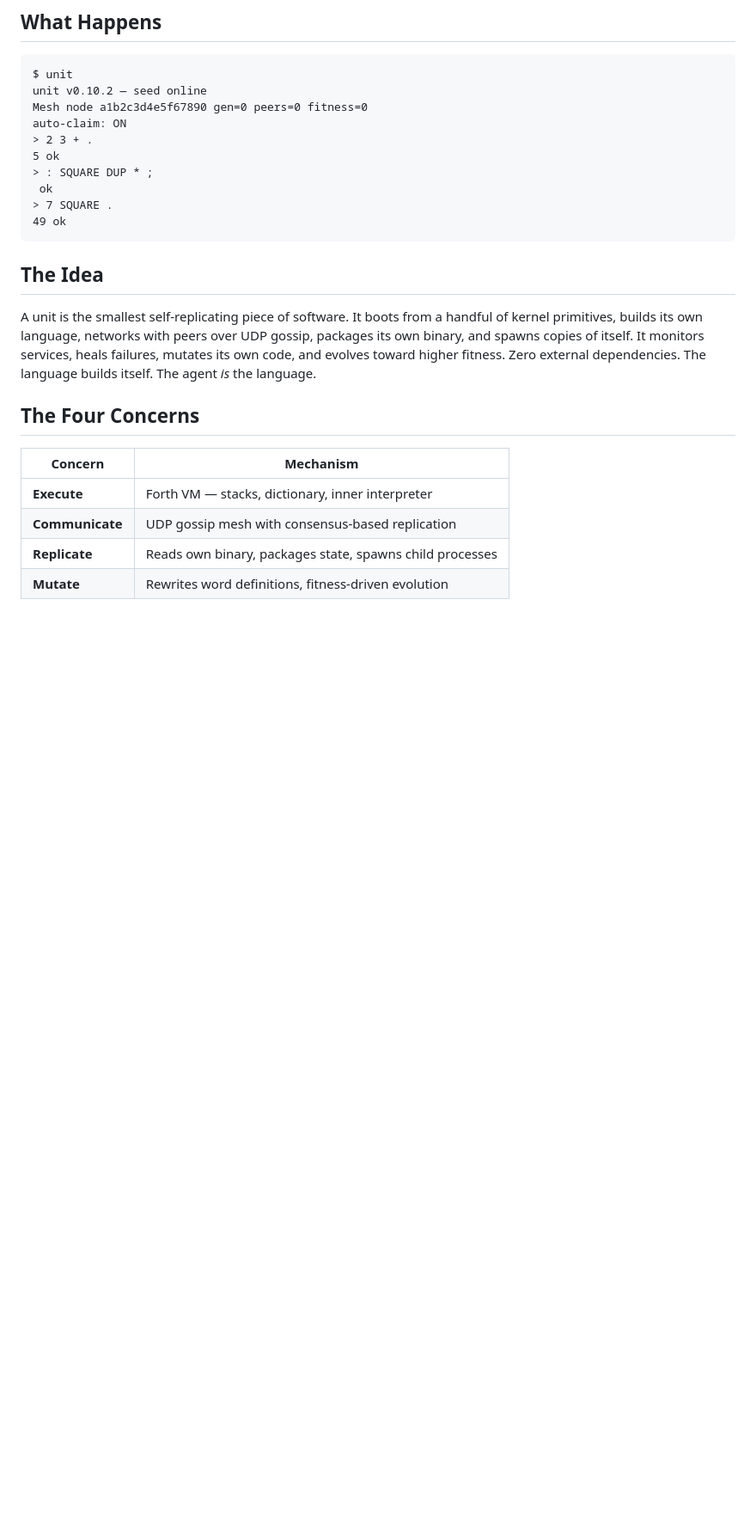
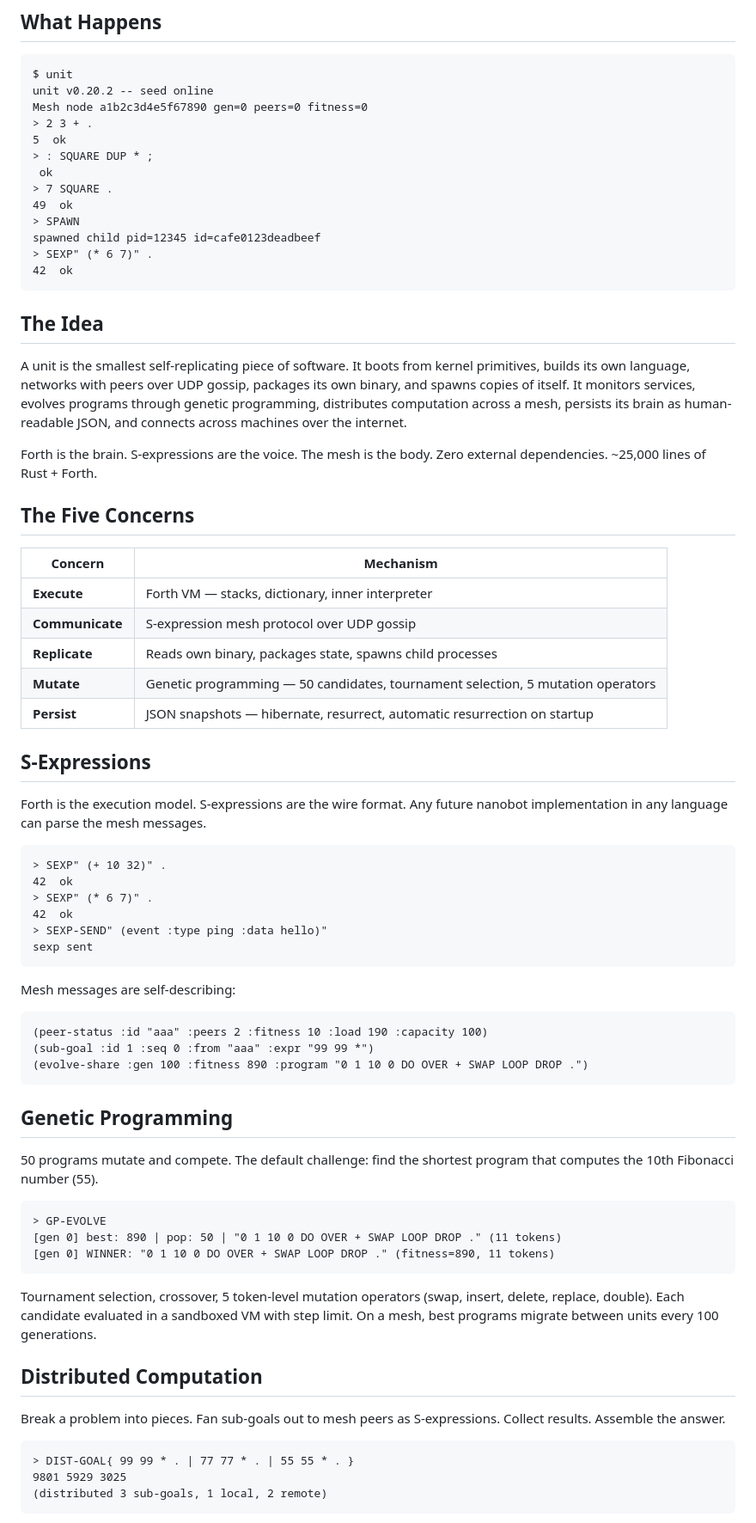
Before and after one commit to DavidCanHelp/unit, a Markdown page: README.md, the part around one of its changes. Shown at 86% size. GitHub-like rendering; blank space fills up the shorter version.

````diff
--- a/README.md
+++ b/README.md
@@ -18,31 +18,88 @@ cargo install unit
 
 ```
 $ unit
-unit v0.10.2 — seed online
+unit v0.20.2 -- seed online
 Mesh node a1b2c3d4e5f67890 gen=0 peers=0 fitness=0
-auto-claim: ON
 > 2 3 + .
-5 ok
+5  ok
 > : SQUARE DUP * ;
  ok
 > 7 SQUARE .
-49 ok
+49  ok
+> SPAWN
+spawned child pid=12345 id=cafe0123deadbeef
+> SEXP" (* 6 7)" .
+42  ok
 ```
 
 ## The Idea
 
 A unit is the smallest self-replicating piece of software. It boots from
-a handful of kernel primitives, builds its own language, networks with
-peers over UDP gossip, packages its own binary, and spawns copies of
-itself. It monitors services, heals failures, mutates its own code, and
-evolves toward higher fitness. Zero external dependencies. The language
-builds itself. The agent *is* the language.
+kernel primitives, builds its own language, networks with peers over UDP
+gossip, packages its own binary, and spawns copies of itself. It monitors
+services, evolves programs through genetic programming, distributes
+computation across a mesh, persists its brain as human-readable JSON,
+and connects across machines over the internet.
 
-## The Four Concerns
+Forth is the brain. S-expressions are the voice. The mesh is the body.
+Zero external dependencies. ~25,000 lines of Rust + Forth.
+
+## The Five Concerns
 
 | Concern | Mechanism |
 |---------|-----------|
 | **Execute** | Forth VM — stacks, dictionary, inner interpreter |
-| **Communicate** | UDP gossip mesh with consensus-based replication |
+| **Communicate** | S-expression mesh protocol over UDP gossip |
 | **Replicate** | Reads own binary, packages state, spawns child processes |
-| **Mutate** | Rewrites word definitions, fitness-driven evolution |
+| **Mutate** | Genetic programming — 50 candidates, tournament selection, 5 mutation operators |
+| **Persist** | JSON snapshots — hibernate, resurrect, automatic resurrection on startup |
+
+## S-Expressions
+
+Forth is the execution model. S-expressions are the wire format. Any
+future nanobot implementation in any language can parse the mesh messages.
+
+```
+> SEXP" (+ 10 32)" .
+42  ok
+> SEXP" (* 6 7)" .
+42  ok
+> SEXP-SEND" (event :type ping :data hello)"
+sexp sent
+```
+
+Mesh messages are self-describing:
+
+```
+(peer-status :id "aaa" :peers 2 :fitness 10 :load 190 :capacity 100)
+(sub-goal :id 1 :seq 0 :from "aaa" :expr "99 99 *")
+(evolve-share :gen 100 :fitness 890 :program "0 1 10 0 DO OVER + SWAP LOOP DROP .")
+```
+
+## Genetic Programming
+
+50 programs mutate and compete. The default challenge: find the shortest
+program that computes the 10th Fibonacci number (55).
+
+```
+> GP-EVOLVE
+[gen 0] best: 890 | pop: 50 | "0 1 10 0 DO OVER + SWAP LOOP DROP ." (11 tokens)
+[gen 0] WINNER: "0 1 10 0 DO OVER + SWAP LOOP DROP ." (fitness=890, 11 tokens)
+```
+
+Tournament selection, crossover, 5 token-level mutation operators (swap,
+insert, delete, replace, double). Each candidate evaluated in a sandboxed
+VM with step limit. On a mesh, best programs migrate between units every
+100 generations.
+
+## Distributed Computation
+
+Break a problem into pieces. Fan sub-goals out to mesh peers as
+S-expressions. Collect results. Assemble the answer.
+
+```
+> DIST-GOAL{ 99 99 * . | 77 77 * . | 55 55 * . }
+9801 5929 3025
+(distributed 3 sub-goals, 1 local, 2 remote)
+```
+
````
Also changed, not shown: other parts of README.md (+159 -86 lines).
